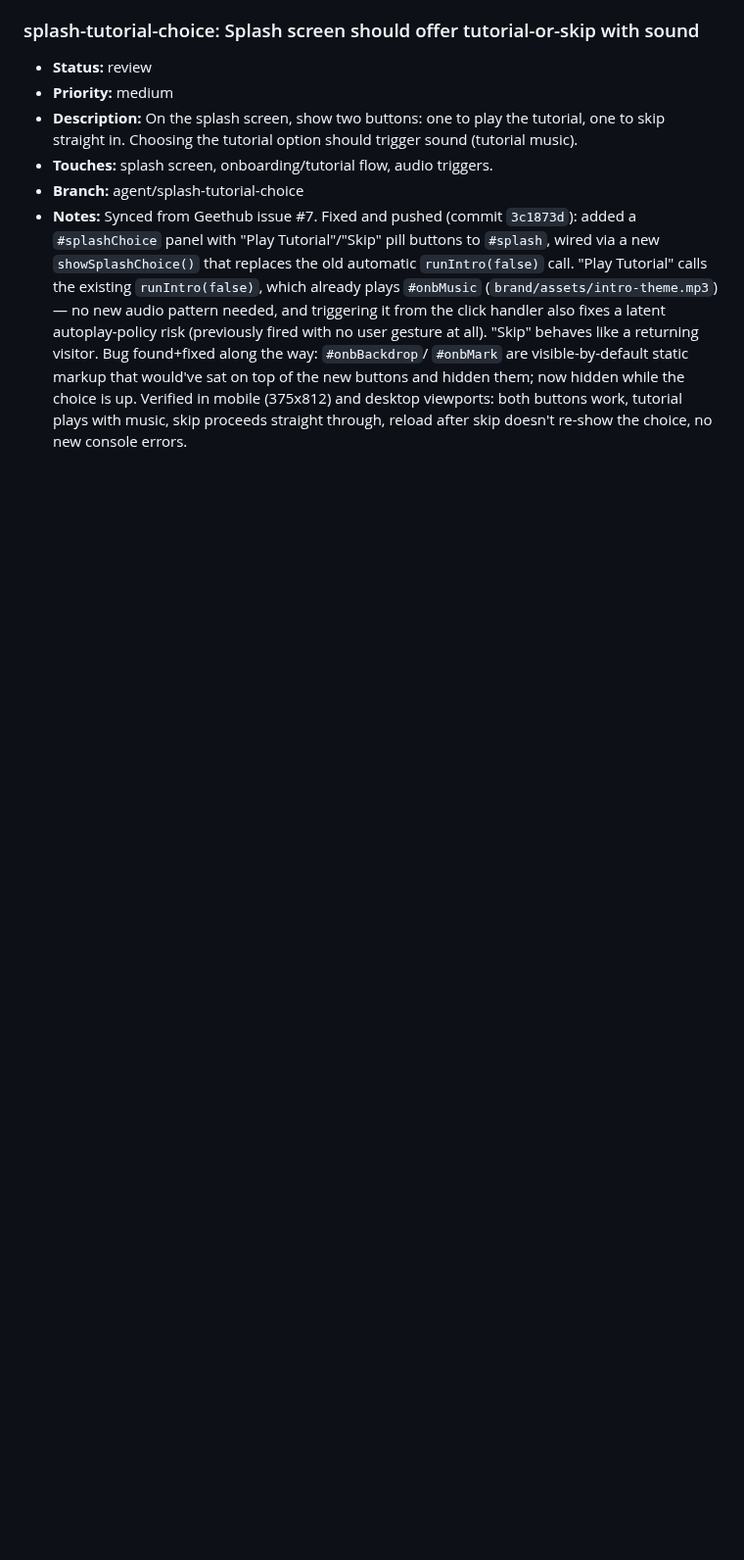
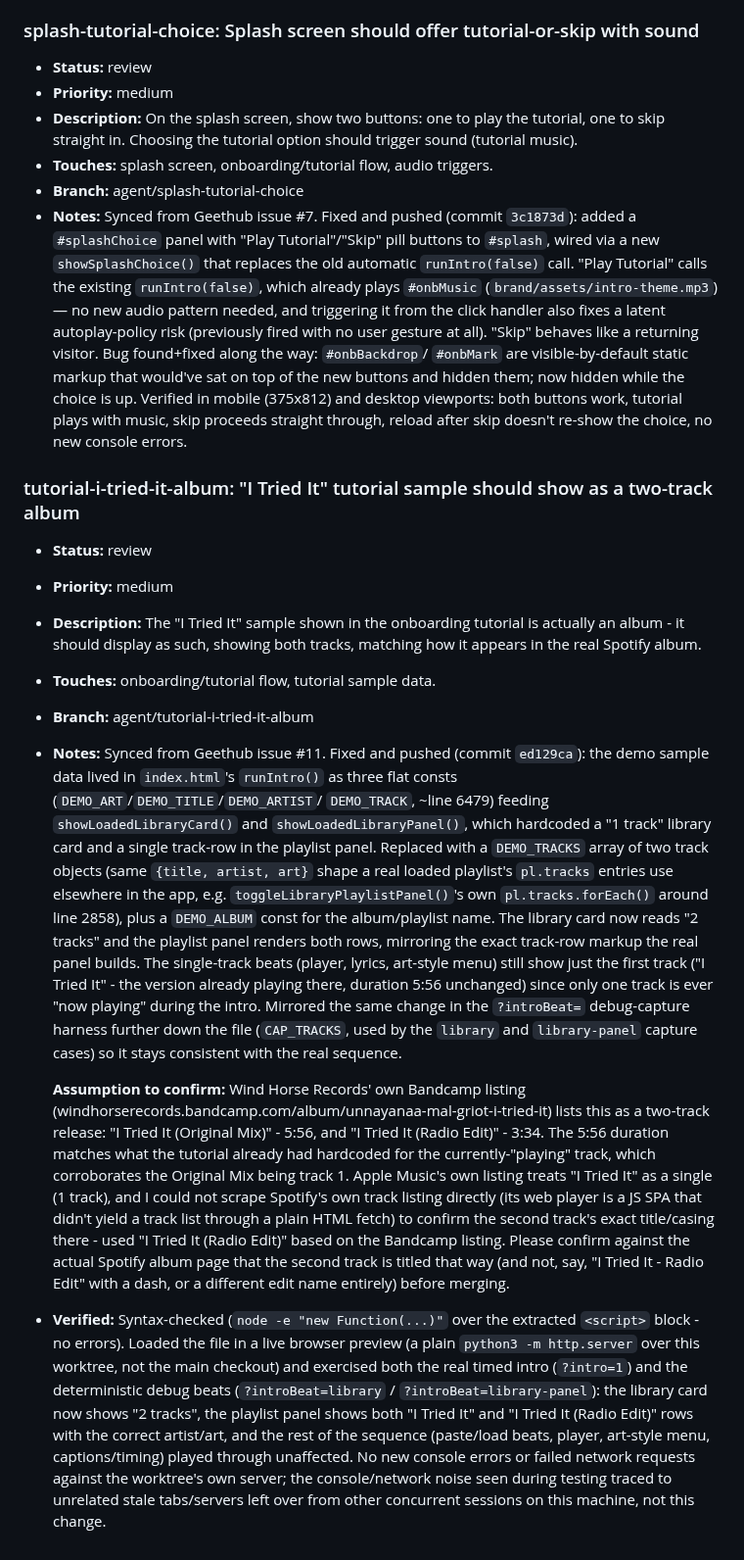
Before and after one commit to MalGriot/EBBLESS, a Markdown page: IMPROVEMENTS.md, the part around the change. Shown at 98% size. Rendered like a GitHub page; blank space fills up the shorter version.

Commit message:
Add tutorial-i-tried-it-album backlog entry, mark review
Worktree branched before the manager synced this entry (Geethub issue
#11) into IMPROVEMENTS.md, so it was missing here. Added it and filled
in status/branch/notes for the fix in ed129ca.

Co-Authored-By: Claude Sonnet 5 <noreply@anthropic.com>

```diff
--- a/IMPROVEMENTS.md
+++ b/IMPROVEMENTS.md
@@ -268,3 +268,59 @@ Add entries in this shape:
   Verified in mobile (375x812) and desktop viewports: both buttons work,
   tutorial plays with music, skip proceeds straight through, reload after
   skip doesn't re-show the choice, no new console errors.
+
+### tutorial-i-tried-it-album: "I Tried It" tutorial sample should show as a two-track album
+- **Status:** review
+- **Priority:** medium
+- **Description:** The "I Tried It" sample shown in the onboarding tutorial
+  is actually an album - it should display as such, showing both tracks,
+  matching how it appears in the real Spotify album.
+- **Touches:** onboarding/tutorial flow, tutorial sample data.
+- **Branch:** agent/tutorial-i-tried-it-album
+- **Notes:** Synced from Geethub issue #11. Fixed and pushed (commit
+  `ed129ca`): the demo sample data lived in `index.html`'s
+  `runIntro()` as three flat consts (`DEMO_ART`/`DEMO_TITLE`/`DEMO_ARTIST`/
+  `DEMO_TRACK`, ~line 6479) feeding `showLoadedLibraryCard()` and
+  `showLoadedLibraryPanel()`, which hardcoded a "1 track" library card and a
+  single track-row in the playlist panel. Replaced with a `DEMO_TRACKS`
+  array of two track objects (same `{title, artist, art}` shape a real
+  loaded playlist's `pl.tracks` entries use elsewhere in the app, e.g.
+  `toggleLibraryPlaylistPanel()`'s own `pl.tracks.forEach()` around line
+  2858), plus a `DEMO_ALBUM` const for the album/playlist name. The library
+  card now reads "2 tracks" and the playlist panel renders both rows,
+  mirroring the exact track-row markup the real panel builds. The
+  single-track beats (player, lyrics, art-style menu) still show just the
+  first track ("I Tried It" - the version already playing there, duration
+  5:56 unchanged) since only one track is ever "now playing" during the
+  intro. Mirrored the same change in the `?introBeat=` debug-capture
+  harness further down the file (`CAP_TRACKS`, used by the `library` and
+  `library-panel` capture cases) so it stays consistent with the real
+  sequence.
+
+  **Assumption to confirm:** Wind Horse Records' own Bandcamp listing
+  (windhorserecords.bandcamp.com/album/unnayanaa-mal-griot-i-tried-it)
+  lists this as a two-track release: "I Tried It (Original Mix)" - 5:56,
+  and "I Tried It (Radio Edit)" - 3:34. The 5:56 duration matches what the
+  tutorial already had hardcoded for the currently-"playing" track, which
+  corroborates the Original Mix being track 1. Apple Music's own listing
+  treats "I Tried It" as a single (1 track), and I could not scrape
+  Spotify's own track listing directly (its web player is a JS SPA that
+  didn't yield a track list through a plain HTML fetch) to confirm the
+  second track's exact title/casing there - used "I Tried It (Radio Edit)"
+  based on the Bandcamp listing. Please confirm against the actual Spotify
+  album page that the second track is titled that way (and not, say,
+  "I Tried It - Radio Edit" with a dash, or a different edit name
+  entirely) before merging.
+- **Verified:** Syntax-checked (`node -e "new Function(...)"` over the
+  extracted `<script>` block - no errors). Loaded the file in a live
+  browser preview (a plain `python3 -m http.server` over this worktree, not
+  the main checkout) and exercised both the real timed intro (`?intro=1`)
+  and the deterministic debug beats (`?introBeat=library` /
+  `?introBeat=library-panel`): the library card now shows "2 tracks", the
+  playlist panel shows both "I Tried It" and "I Tried It (Radio Edit)" rows
+  with the correct artist/art, and the rest of the sequence (paste/load
+  beats, player, art-style menu, captions/timing) played through
+  unaffected. No new console errors or failed network requests against the
+  worktree's own server; the console/network noise seen during testing
+  traced to unrelated stale tabs/servers left over from other concurrent
+  sessions on this machine, not this change.
```
